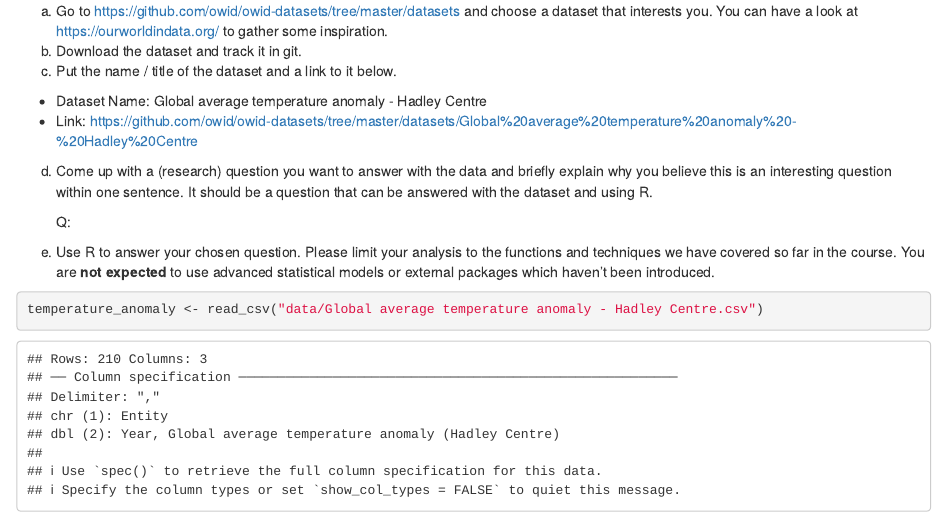
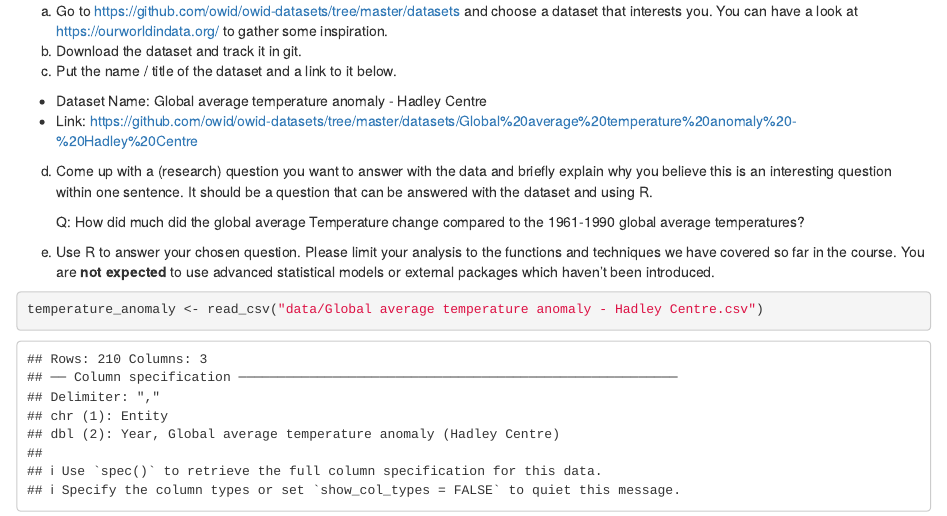
Before and after one commit to AndreasWei/exeRcise-sheet-3, an R Markdown document (2025-exeRcise-sheet-3.Rmd): the page in a window 1100 px wide, from 4410 px down. Rendered offline with R 4.5, knitr and Pandoc, with nearby package versions; drawn as R Markdown's standard HTML page in place of the format the file asks for; column names are cleaned by a stand-in for the janitor package.

Commit message:
commit task 4d

```diff
--- a/2025-exeRcise-sheet-3.Rmd
+++ b/2025-exeRcise-sheet-3.Rmd
@@ -216,7 +216,7 @@ d)  Come up with a (research) question you want to answer with the data
     within one sentence. It should be a question that can be answered
     with the dataset and using R.
 
-    Q:
+    Q: How did much did the global average Temperature change compared to the 1961-1990 global average temperatures?
 
 e)  Use R to answer your chosen question. Please limit your analysis to
     the functions and techniques we have covered so far in the course.
```
